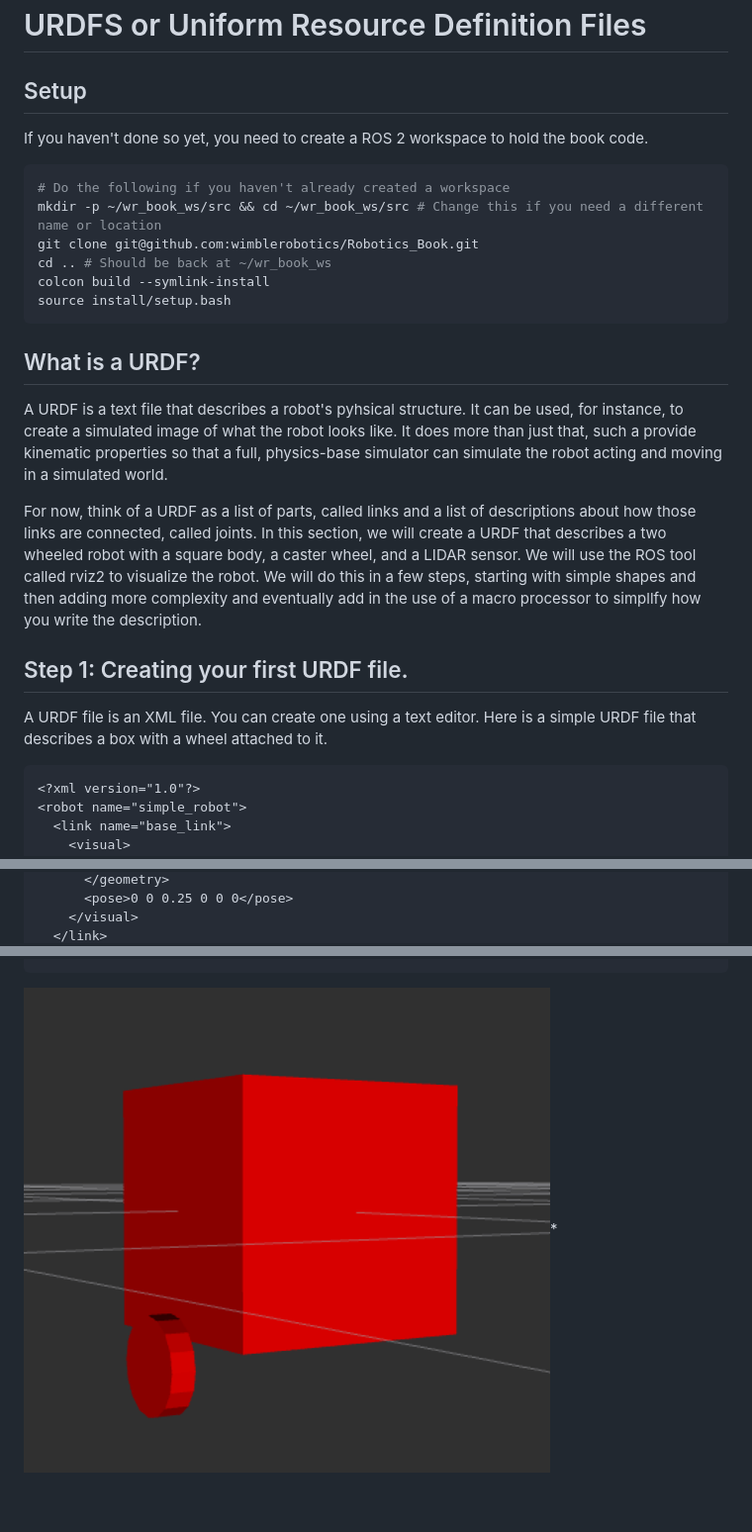
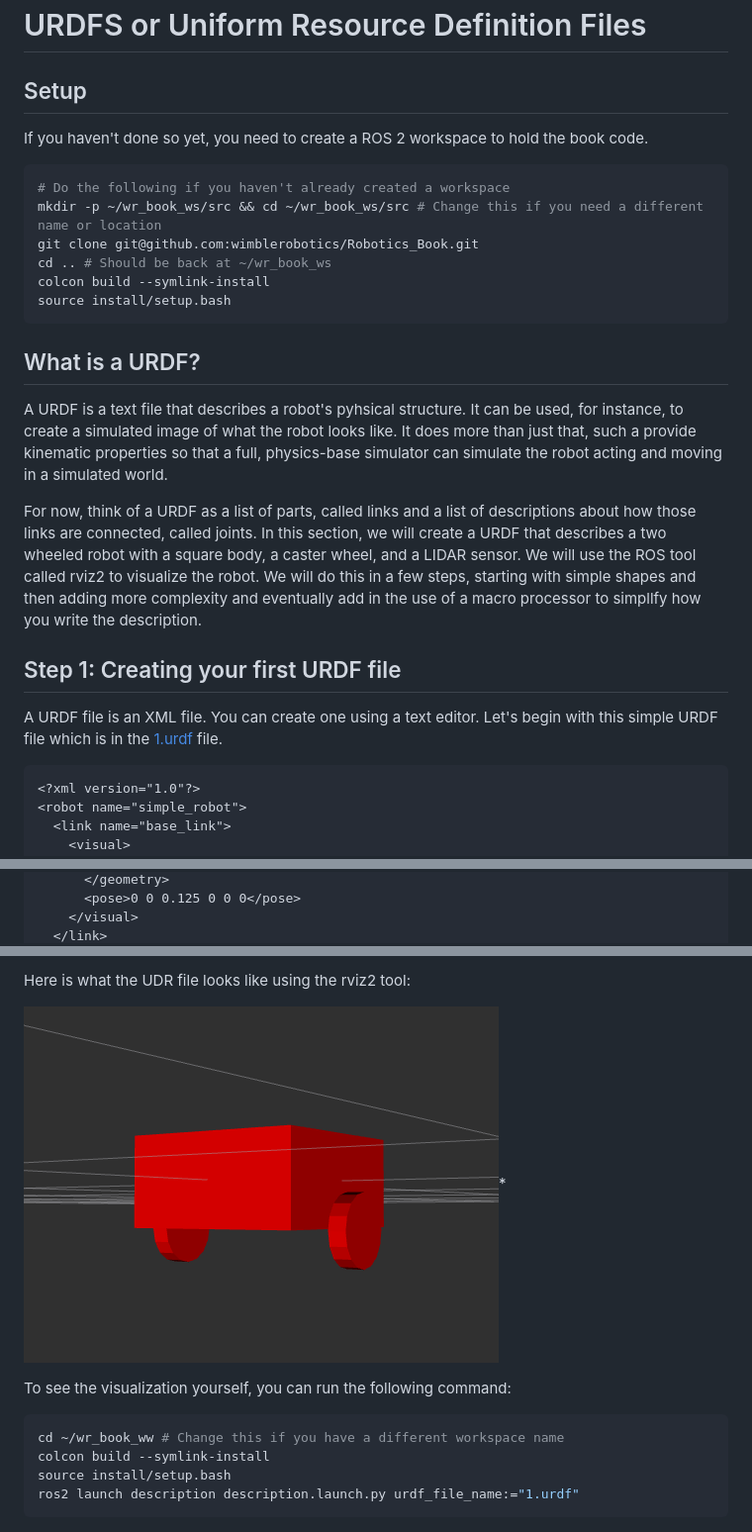
Before and after one commit to wimblerobotics/Robotics_Book, a Markdown page: book/chapters/urdfs.md, 3 parts joined by grey strips. Shown: that part at 99% size. Rendered like a GitHub page; pictures changed too: book/media/1.png.

````diff
--- a/book/chapters/urdfs.md
+++ b/book/chapters/urdfs.md
@@ -1,6 +1,7 @@
 # URDFS or Uniform Resource Definition Files
 
 ## Setup
+
 If you haven't done so yet, you need to create a ROS 2 workspace to hold the book code.
 
 ```bash
@@ -13,13 +14,14 @@ source install/setup.bash
 ```
 
 ## What is a URDF?
+
 A URDF is a text file that describes a robot's pyhsical structure. It can be used, for instance, to create a simulated image of what the robot looks like. It does more than just that, such a provide kinematic properties so that a full, physics-base simulator can simulate the robot acting and moving in a simulated world.
 
 For now, think of a URDF as a list of parts, called links and a list of descriptions about how those links are connected, called joints. In this section, we will create a URDF that describes a two wheeled robot with a square body, a caster wheel, and a LIDAR sensor. We will use the ROS tool called rviz2 to visualize the robot. We will do this in a few steps, starting with simple shapes and then adding more complexity and eventually add in the use of a macro processor to simpllfy how you write the description.
 
-## Step 1: Creating your first URDF file.
+## Step 1: Creating your first URDF file
 
-A URDF file is an XML file. You can create one using a text editor. Here is a simple URDF file that describes a box with a wheel attached to it.
+A URDF file is an XML file. You can create one using a text editor. Let's begin with this simple URDF file which is in the [1.urdf](../../description/urdf/1.urdf) file.
 
 ```xml
 <?xml version="1.0"?>
@@ -31,4 +33,4 @@ A URDF file is an XML file. You can create one using a text editor. Here is a si
       </geometry>
-      <pose>0 0 0.25 0 0 0</pose>
+      <pose>0 0 0.125 0 0 0</pose>
     </visual>
   </link>
@@ -49,3 +65,13 @@ A URDF file is an XML file. You can create one using a text editor. Here is a si
   ```
+Here is what the UDR file looks like using the rviz2 tool:
 
 ![alt text](../media/1.png)*
+
+To see the visualization yourself, you can run the following command:
+
+```bash
+cd ~/wr_book_ww # Change this if you have a different workspace name
+colcon build --symlink-install
+source install/setup.bash
+ros2 launch description description.launch.py urdf_file_name:="1.urdf"
+```
````
Also changed, not shown: other parts of book/chapters/urdfs.md (+20 -6 lines).
